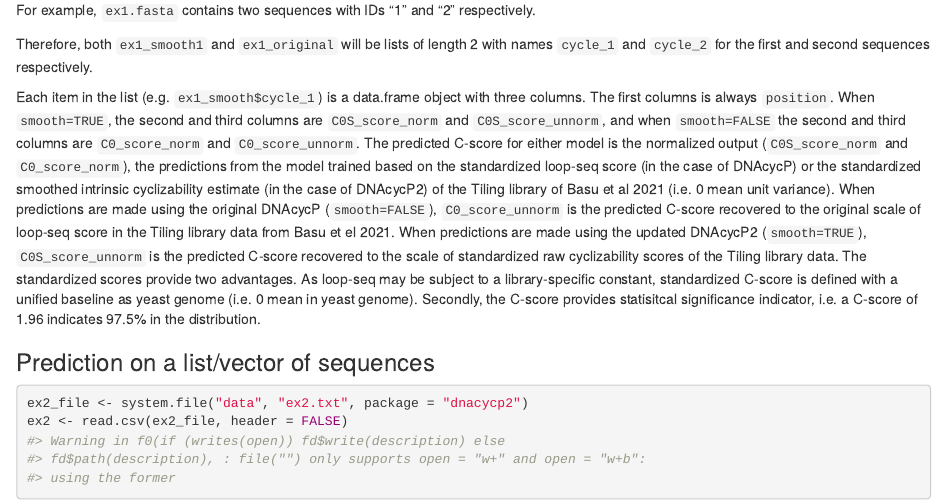
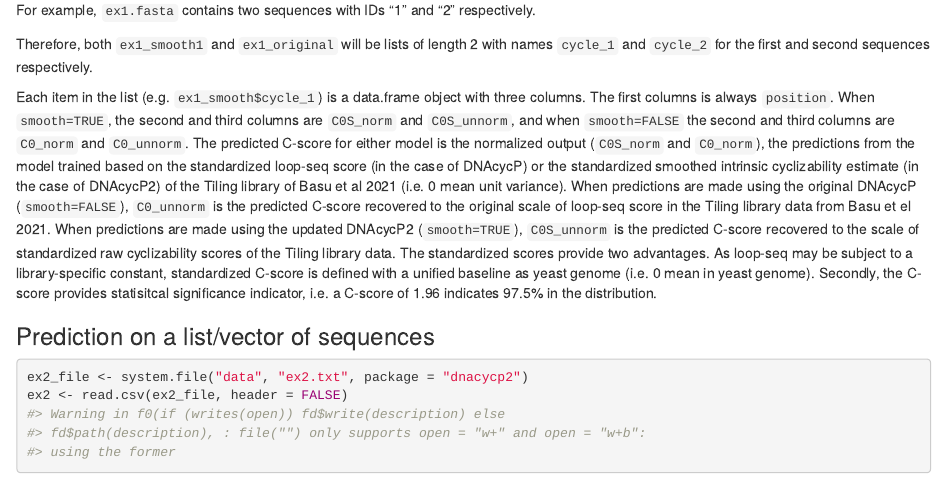
Before and after one commit to brodykendall/DNAcycP2, an R Markdown document (vignettes/dnacycp2.Rmd): the page in a window 1100 px wide, from 1960 px down. Rendered offline with R 4.5, knitr and Pandoc, with nearby package versions; some code elsewhere in the file could not run offline.

Commit message:
Update variable names in README and code for consistency; improve clarity in documentation

```diff
--- a/vignettes/dnacycp2.Rmd
+++ b/vignettes/dnacycp2.Rmd
@@ -159,18 +159,18 @@ names `cycle_1` and `cycle_2` for the first and second sequences respectively.
 
 Each item in the list (e.g. `ex1_smooth$cycle_1`) is a data.frame object with
 three columns. The first columns is always `position`. When `smooth=TRUE`, the
-second and third columns are `C0S_score_norm` and `C0S_score_unnorm`, and when
-`smooth=FALSE` the second and third columns are `C0_score_norm` and
-`C0_score_unnorm`. The predicted C-score for either model is the normalized
-output (`C0S_score_norm` and `C0_score_norm`), the predictions from the model
+second and third columns are `C0S_norm` and `C0S_unnorm`, and when
+`smooth=FALSE` the second and third columns are `C0_norm` and
+`C0_unnorm`. The predicted C-score for either model is the normalized
+output (`C0S_norm` and `C0_norm`), the predictions from the model
 trained based on the standardized loop-seq score (in the case of DNAcycP) or
 the standardized smoothed intrinsic cyclizability estimate (in the case of
 DNAcycP2) of the Tiling library of Basu et al 2021 (i.e. 0 mean unit variance).
 When predictions are made using the original DNAcycP (`smooth=FALSE`),
-`C0_score_unnorm` is the predicted C-score recovered to the original scale of
+`C0_unnorm` is the predicted C-score recovered to the original scale of
 loop-seq score in the Tiling library data from Basu et el 2021. When
 predictions are made using the updated DNAcycP2 (`smooth=TRUE`),
-`C0S_score_unnorm` is the predicted C-score recovered to the scale of
+`C0S_unnorm` is the predicted C-score recovered to the scale of
 standardized raw cyclizability scores of the Tiling library data. The
 standardized scores provide two advantages. As loop-seq may be subject to a
 library-specific constant, standardized C-score is defined with a unified
```
Also changed, not shown: inst/python/dnacycp_python/pred.py (+2 -2 lines), README.md.
